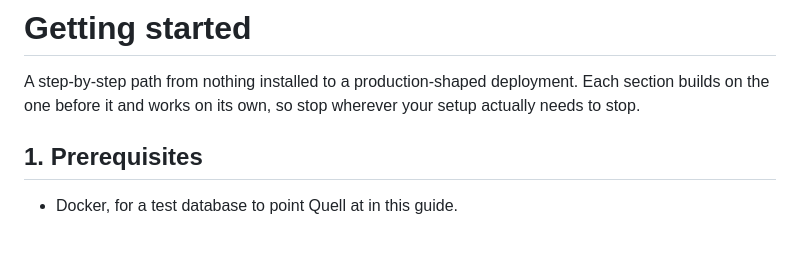
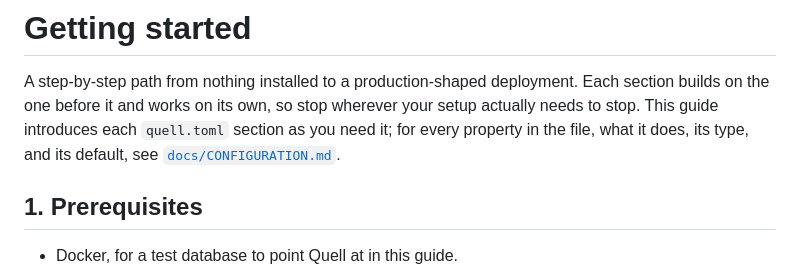
Before and after one commit to richierich1610/quell, a Markdown page: docs/GETTING_STARTED.md, the part around the change. Rendered like a GitHub page; blank space fills up the shorter version.

```diff
--- a/docs/GETTING_STARTED.md
+++ b/docs/GETTING_STARTED.md
@@ -2,7 +2,10 @@
 
 A step-by-step path from nothing installed to a production-shaped
 deployment. Each section builds on the one before it and works on its own,
-so stop wherever your setup actually needs to stop.
+so stop wherever your setup actually needs to stop. This guide introduces
+each `quell.toml` section as you need it; for every property in the file,
+what it does, its type, and its default, see
+[`docs/CONFIGURATION.md`](CONFIGURATION.md).
 
 ## 1. Prerequisites
 
```
Also changed, not shown: README.md (+9 -0 lines), docs/CONFIGURATION.md (added, +296 -0 lines).
